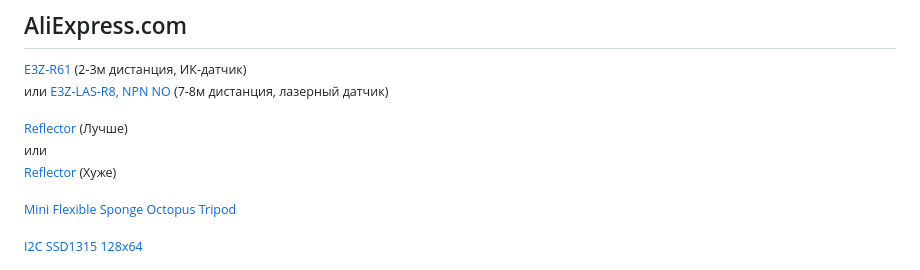
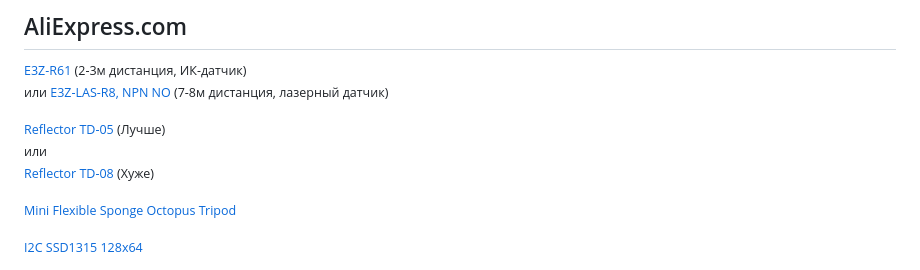
Before and after one commit to renat2985/protimer.club, a Markdown page: README_RU.md, the part around the change. Drawn GitHub-style.

```diff
--- a/README_RU.md
+++ b/README_RU.md
@@ -105,9 +105,9 @@ _Почитать подробне о функциях, вы можете [зд
 или
 [E3Z-LAS-R8, NPN NO](https://www.aliexpress.com/item/1005005879848648.html) (7-8м дистанция, лазерный датчик)</sup>
 
-<sup>[Reflector](https://www.aliexpress.com/item/32990489226.html) (Лучше)
+<sup>[Reflector TD-05](https://www.aliexpress.com/item/32990489226.html) (Лучше)
 или
-[Reflector](https://www.aliexpress.com/item/1005003584568763.html) (Хуже)</sup>
+[Reflector TD-08](https://www.aliexpress.com/item/1005003584568763.html) (Хуже)</sup>
 
 <sup>[Mini Flexible Sponge Octopus Tripod](https://www.aliexpress.com/item/1005004177317958.html)</sup>
 
```
Also changed, not shown: README.md (+2 -2 lines).
